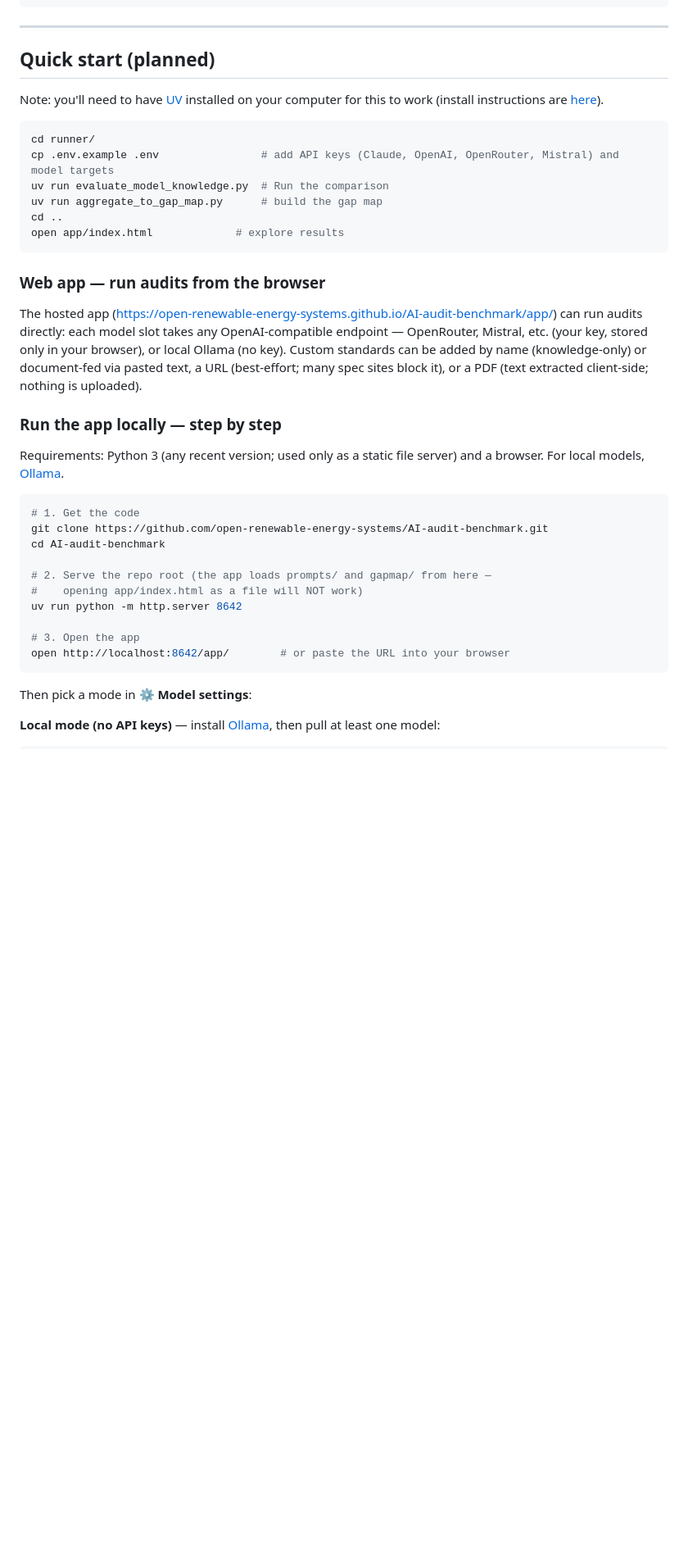
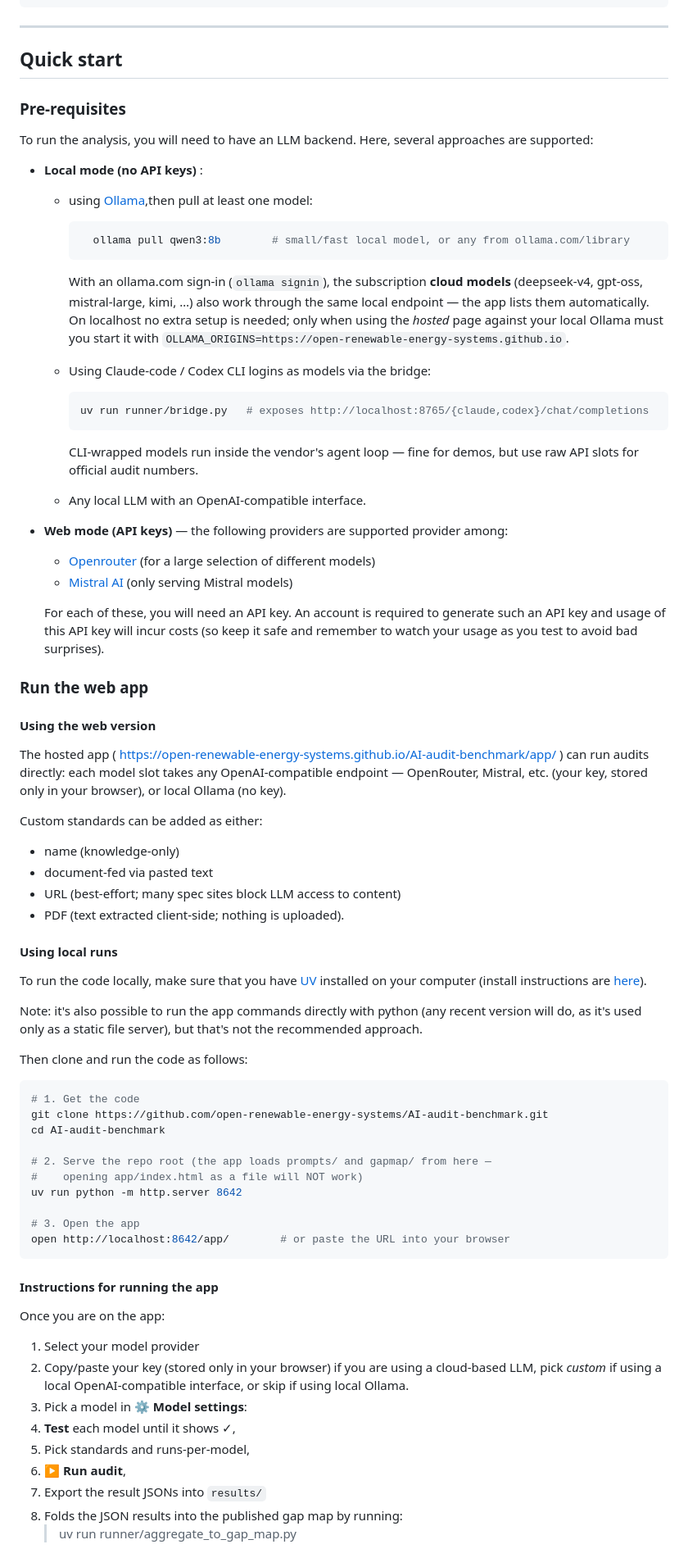
Before and after one commit to open-renewable-energy-systems/AI-audit-benchmark, a Markdown page: README.md, the part around one of its changes. Shown at 82% size. Rendered like a GitHub page; blank space fills up the shorter version.

Commit message:
doc: improving the doc in the readme

````diff
--- a/README.md
+++ b/README.md
@@ -42,33 +42,63 @@ AI-audit-benchmark/
 
 ---
 
-## Quick start (planned)
+## Quick start
 
-Note: you'll need to have [UV](https://docs.astral.sh/uv/) installed on your computer for this to work (install instructions are [here](https://docs.astral.sh/uv/getting-started/installation/)).
 
-```bash
-cd runner/
-cp .env.example .env                # add API keys (Claude, OpenAI, OpenRouter, Mistral) and model targets
-uv run evaluate_model_knowledge.py  # Run the comparison
-uv run aggregate_to_gap_map.py      # build the gap map
-cd ..
-open app/index.html             # explore results
-```
+### Pre-requisites
 
-### Web app — run audits from the browser
+To run the analysis, you will need to have an LLM backend. Here, several approaches are supported:
 
-The hosted app (https://open-renewable-energy-systems.github.io/AI-audit-benchmark/app/)
-can run audits directly: each model slot takes any OpenAI-compatible endpoint —
-OpenRouter, Mistral, etc. (your key, stored only in your browser), or local
-Ollama (no key). Custom standards can be added by name (knowledge-only) or
-document-fed via pasted text, a URL (best-effort; many spec sites block it),
-or a PDF (text extracted client-side; nothing is uploaded).
+- **Local mode (no API keys)** :
 
-### Run the app locally — step by step
+  - using [Ollama](https://ollama.com/download),then pull at least one model:
 
-Requirements: Python 3 (any recent version; used only as a static file server)
-and a browser. For local models, [Ollama](https://ollama.com/download).
+    ```bash
+      ollama pull qwen3:8b        # small/fast local model, or any from ollama.com/library
+    ```
 
+    With an ollama.com sign-in (`ollama signin`), the subscription **cloud models**
+    (deepseek-v4, gpt-oss, mistral-large, kimi, …) also work through the same local
+    endpoint — the app lists them automatically. On localhost no extra setup is
+    needed; only when using the *hosted* page against your local Ollama must you
+    start it with `OLLAMA_ORIGINS=https://open-renewable-energy-systems.github.io`.
+
+  - Using Claude-code / Codex CLI logins as models via the bridge:
+
+    ```bash
+    uv run runner/bridge.py   # exposes http://localhost:8765/{claude,codex}/chat/completions
+    ```
+
+    CLI-wrapped models run inside the vendor's agent loop — fine for demos, but
+    use raw API slots for official audit numbers.
+
+  - Any local LLM with an OpenAI-compatible interface.
+
+- **Web mode (API keys)** — the following providers are supported provider among:
+  - [Openrouter](https://openrouter.ai/) (for a large selection of different models)
+  - [Mistral AI](https://mistral.ai/pricing/api/) (only serving Mistral models)
+
+  For each of these, you will need an API key. An account is required to generate such an API key and usage of this API key will incur costs (so keep it safe and remember to watch your usage as you test to avoid bad surprises).
+
+### Run the web app
+
+#### Using the web version
+
+The hosted app ( https://open-renewable-energy-systems.github.io/AI-audit-benchmark/app/ ) can run audits directly: each model slot takes any OpenAI-compatible endpoint — OpenRouter, Mistral, etc. (your key, stored only in your browser), or local Ollama (no key).
+
+Custom standards can be added as either:
+- name (knowledge-only)
+- document-fed via pasted text
+- URL (best-effort; many spec sites block LLM access to content)
+- PDF (text extracted client-side; nothing is uploaded).
+
+#### Using local runs
+
+To run the code locally, make sure that you have [UV](https://docs.astral.sh/uv/) installed on your computer (install instructions are [here](https://docs.astral.sh/uv/getting-started/installation/)).
+
+Note: it's also possible to run the app commands directly with python (any recent version will do, as it's used only as a static file server), but that's not the recommended approach.
+
+Then clone and run the code as follows:
 ```bash
 # 1. Get the code
 git clone https://github.com/open-renewable-energy-systems/AI-audit-benchmark.git
@@ -82,7 +112,19 @@ uv run python -m http.server 8642
 open http://localhost:8642/app/        # or paste the URL into your browser
 ```
 
-Then pick a mode in **⚙ Model settings**:
+#### Instructions for running the app
 
-**Local mode (no API keys)** — install [Ollama](https://ollama.com/download),
-then pull at least one model:
+Once you are on the app:
+
+1. Select your model provider
+2. Copy/paste your key (stored only in your browser) if you are using a cloud-based LLM, pick *custom* if using a local OpenAI-compatible interface, or skip if using local Ollama.
+2. Pick a model in **⚙ Model settings**:
+3. **Test** each model until it shows ✓,
+4. Pick standards and runs-per-model,
+5. **▶ Run audit**,
+6. Export the result JSONs into `results/`
+7. Folds the JSON results into the published gap map by running:
+    > uv run runner/aggregate_to_gap_map.py
+
+
+
````
Also changed, not shown: other parts of README.md (+11 -33 lines).
